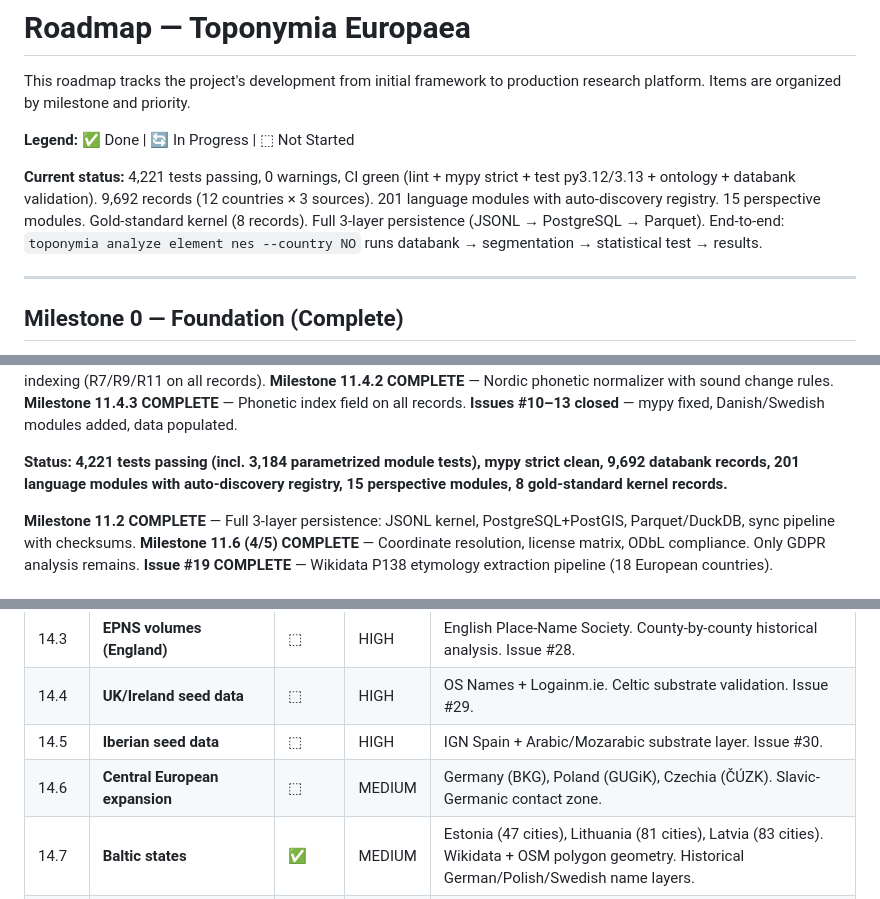
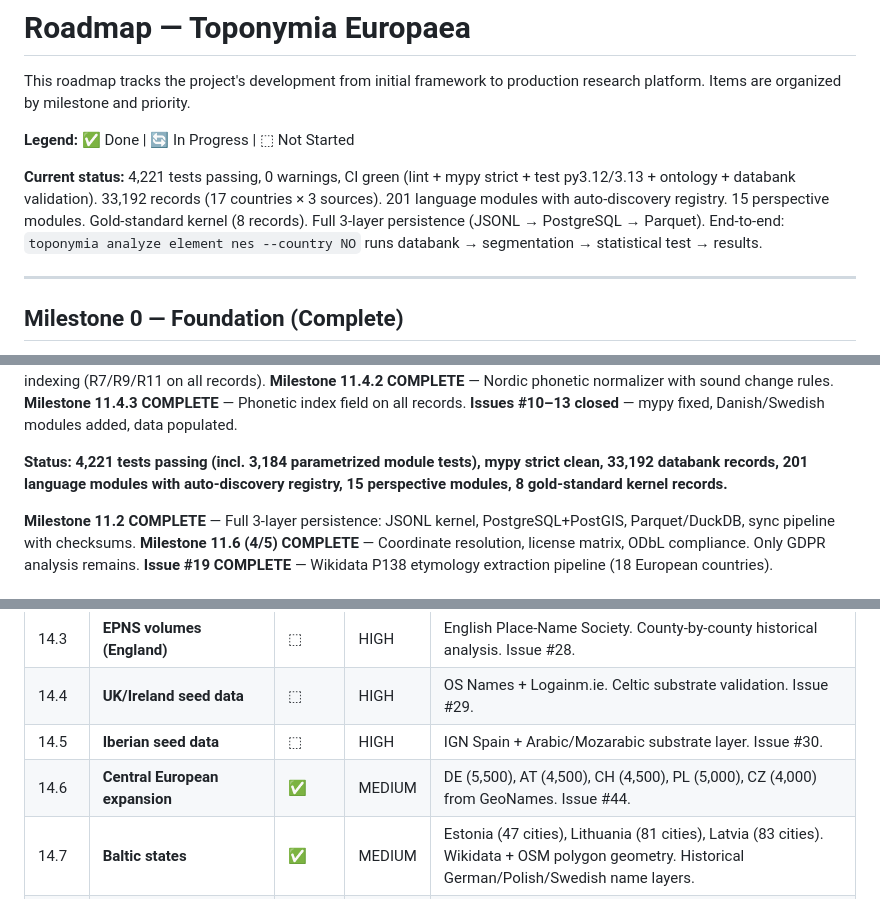
Before and after one commit to egkristi/ToponymiaEuropaea, a Markdown page: ROADMAP.md, 3 parts joined by grey strips. Drawn GitHub-style.

```diff
--- a/ROADMAP.md
+++ b/ROADMAP.md
@@ -4,7 +4,7 @@ This roadmap tracks the project's development from initial framework to producti
 
 **Legend:** ✅ Done | 🔄 In Progress | ⬚ Not Started
 
-**Current status:** 4,221 tests passing, 0 warnings, CI green (lint + mypy strict + test py3.12/3.13 + ontology + databank validation). 9,692 records (12 countries × 3 sources). 201 language modules with auto-discovery registry. 15 perspective modules. Gold-standard kernel (8 records). Full 3-layer persistence (JSONL → PostgreSQL → Parquet). End-to-end: `toponymia analyze element nes --country NO` runs databank → segmentation → statistical test → results.
+**Current status:** 4,221 tests passing, 0 warnings, CI green (lint + mypy strict + test py3.12/3.13 + ontology + databank validation). 33,192 records (17 countries × 3 sources). 201 language modules with auto-discovery registry. 15 perspective modules. Gold-standard kernel (8 records). Full 3-layer persistence (JSONL → PostgreSQL → Parquet). End-to-end: `toponymia analyze element nes --country NO` runs databank → segmentation → statistical test → results.
 
 ---
 
@@ -329,7 +329,7 @@ The litmus test (May 2025) proved the pipeline works mechanically. Data populati
 **Milestone 11.4.3 COMPLETE** — Phonetic index field on all records.
 **Issues #10–13 closed** — mypy fixed, Danish/Swedish modules added, data populated.
 
-**Status: 4,221 tests passing (incl. 3,184 parametrized module tests), mypy strict clean, 9,692 databank records, 201 language modules with auto-discovery registry, 15 perspective modules, 8 gold-standard kernel records.**
+**Status: 4,221 tests passing (incl. 3,184 parametrized module tests), mypy strict clean, 33,192 databank records, 201 language modules with auto-discovery registry, 15 perspective modules, 8 gold-standard kernel records.**
 
 **Milestone 11.2 COMPLETE** — Full 3-layer persistence: JSONL kernel, PostgreSQL+PostGIS, Parquet/DuckDB, sync pipeline with checksums.
 **Milestone 11.6 (4/5) COMPLETE** — Coordinate resolution, license matrix, ODbL compliance. Only GDPR analysis remains.
@@ -432,7 +432,7 @@ Scale from 2,936 records (5 Nordic countries) to continental coverage. Prerequis
 | 14.3 | **EPNS volumes (England)** | ⬚ | HIGH | English Place-Name Society. County-by-county historical analysis. Issue #28. |
 | 14.4 | **UK/Ireland seed data** | ⬚ | HIGH | OS Names + Logainm.ie. Celtic substrate validation. Issue #29. |
 | 14.5 | **Iberian seed data** | ⬚ | HIGH | IGN Spain + Arabic/Mozarabic substrate layer. Issue #30. |
-| 14.6 | **Central European expansion** | ⬚ | MEDIUM | Germany (BKG), Poland (GUGiK), Czechia (ČÚZK). Slavic-Germanic contact zone. |
+| 14.6 | **Central European expansion** | ✅ | MEDIUM | DE (5,500), AT (4,500), CH (4,500), PL (5,000), CZ (4,000) from GeoNames. Issue #44. |
 | 14.7 | **Baltic states** | ✅ | MEDIUM | Estonia (47 cities), Lithuania (81 cities), Latvia (83 cities). Wikidata + OSM polygon geometry. Historical German/Polish/Swedish name layers. |
 | 14.8 | **Balkans & Southeast Europe** | ⬚ | LOW | Complex stratigraphy: Illyrian → Latin → Slavic → Ottoman → modern. |
 | 14.9 | **Historical attestation curation workflow** | ⬚ | **HIGH** | Web interface for contributors to add dated attestations. Issue #24. |
```
Also changed, not shown: README.md (+3 -3 lines).
